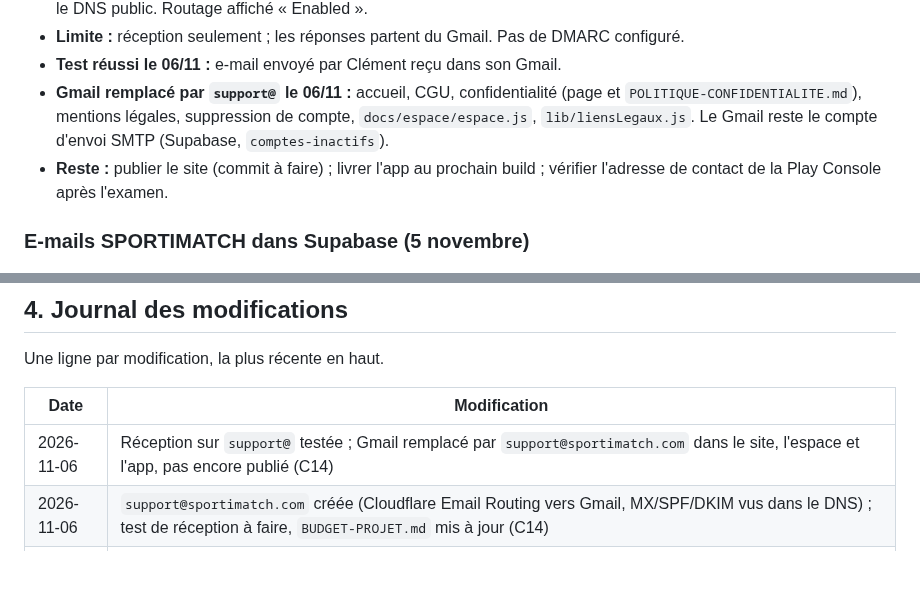
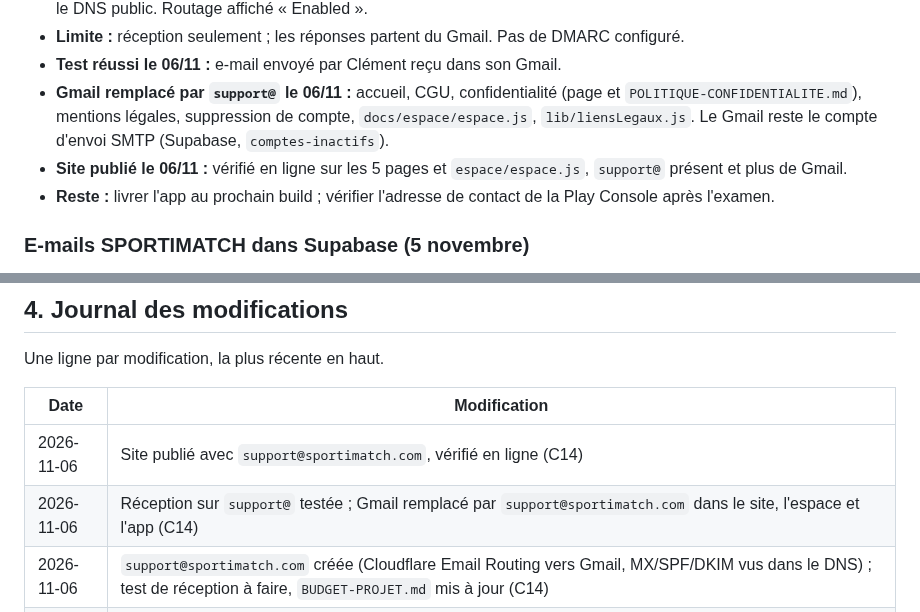
Before and after one commit to clementberthout-maker/olympiad, a Markdown page: SUIVI-PROJET.md, 2 parts joined by grey strips. GitHub-like rendering; blank space fills up the shorter version.

Commit message:
Suivi : site publie avec support@sportimatch.com
Co-Authored-By: Claude Opus 5.5 <noreply@anthropic.com>

```diff
--- a/SUIVI-PROJET.md
+++ b/SUIVI-PROJET.md
@@ -524,7 +524,8 @@ OLYMPIAD sert à organiser des tournois sportifs amateurs. L'organisateur crée
 - **Limite :** réception seulement ; les réponses partent du Gmail. Pas de DMARC configuré.
 - **Test réussi le 06/11 :** e-mail envoyé par Clément reçu dans son Gmail.
 - **Gmail remplacé par `support@` le 06/11 :** accueil, CGU, confidentialité (page et `POLITIQUE-CONFIDENTIALITE.md`), mentions légales, suppression de compte, `docs/espace/espace.js`, `lib/liensLegaux.js`. Le Gmail reste le compte d'envoi SMTP (Supabase, `comptes-inactifs`).
-- **Reste :** publier le site (commit à faire) ; livrer l'app au prochain build ; vérifier l'adresse de contact de la Play Console après l'examen.
+- **Site publié le 06/11 :** vérifié en ligne sur les 5 pages et `espace/espace.js`, `support@` présent et plus de Gmail.
+- **Reste :** livrer l'app au prochain build ; vérifier l'adresse de contact de la Play Console après l'examen.
 
 ### E-mails SPORTIMATCH dans Supabase (5 novembre)
 - Nom d'expéditeur et 3 modèles d'e-mail saisis par Clément dans le tableau de bord. `comptes-inactifs` redéployée par Clément depuis le tableau de bord, en un seul fichier (sinon l'import de `_shared/commun.ts` échoue), simulation réussie selon Clément.
@@ -678,7 +679,8 @@ Une ligne par modification, la plus récente en haut.
 
 | Date | Modification |
 |------|--------------|
-| 2026-11-06 | Réception sur `support@` testée ; Gmail remplacé par `support@sportimatch.com` dans le site, l'espace et l'app, pas encore publié (C14) |
+| 2026-11-06 | Site publié avec `support@sportimatch.com`, vérifié en ligne (C14) |
+| 2026-11-06 | Réception sur `support@` testée ; Gmail remplacé par `support@sportimatch.com` dans le site, l'espace et l'app (C14) |
 | 2026-11-06 | `support@sportimatch.com` créée (Cloudflare Email Routing vers Gmail, MX/SPF/DKIM vus dans le DNS) ; test de réception à faire, `BUDGET-PROJET.md` mis à jour (C14) |
 | 2026-11-05 | Play Console : 3 liens à changer repérés, rien modifié pendant l'examen ; déclaration du statut de professionnel à faire d'ici février 2027 (C14, C14d) |
 | 2026-11-05 | `comptes-inactifs` redéployée avec les adresses `sportimatch.com` (C14) |
```
Also changed, not shown: other parts of SUIVI-PROJET.md (+1 -1 lines).
